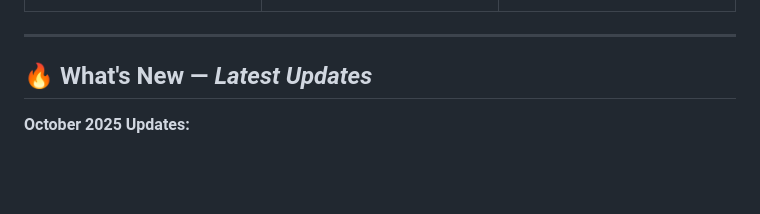
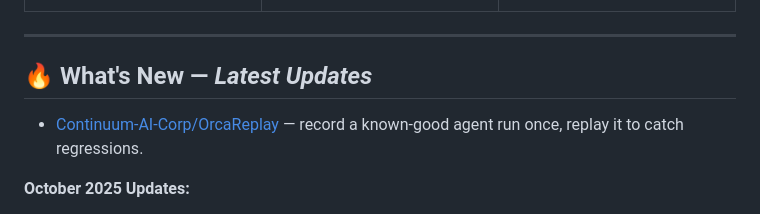
Before and after one commit to buntys2010/awesome-ai-agents, a Markdown page: README.md, the part around the change. Drawn GitHub-style; blank space fills up the shorter version.

Commit message:
Add OrcaReplay to buntys2010/awesome-ai-agents

```diff
--- a/README.md
+++ b/README.md
@@ -82,6 +82,7 @@ A curated collection of **65+ frameworks**, **80+ research papers**, and **produ
 ---
 
 ## 🔥 **What's New** — *Latest Updates*
+- [Continuum-AI-Corp/OrcaReplay](https://github.com/Continuum-AI-Corp/OrcaReplay) — record a known-good agent run once, replay it to catch regressions.
 
 **October 2025 Updates:**
 - ✨ **Use Cases** — Now organized by use case first with framework mapping, plus external Code/Guide links
```
